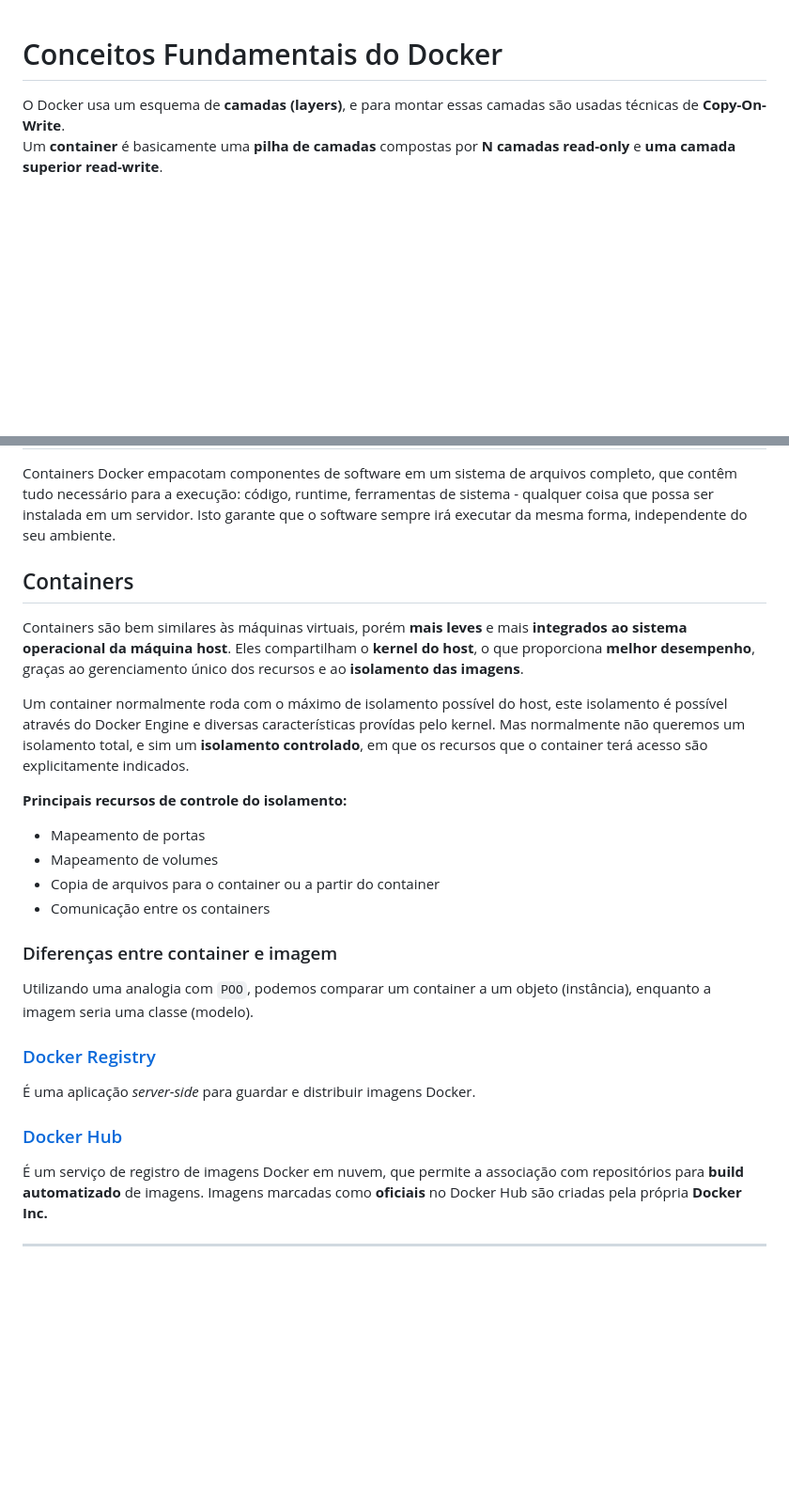
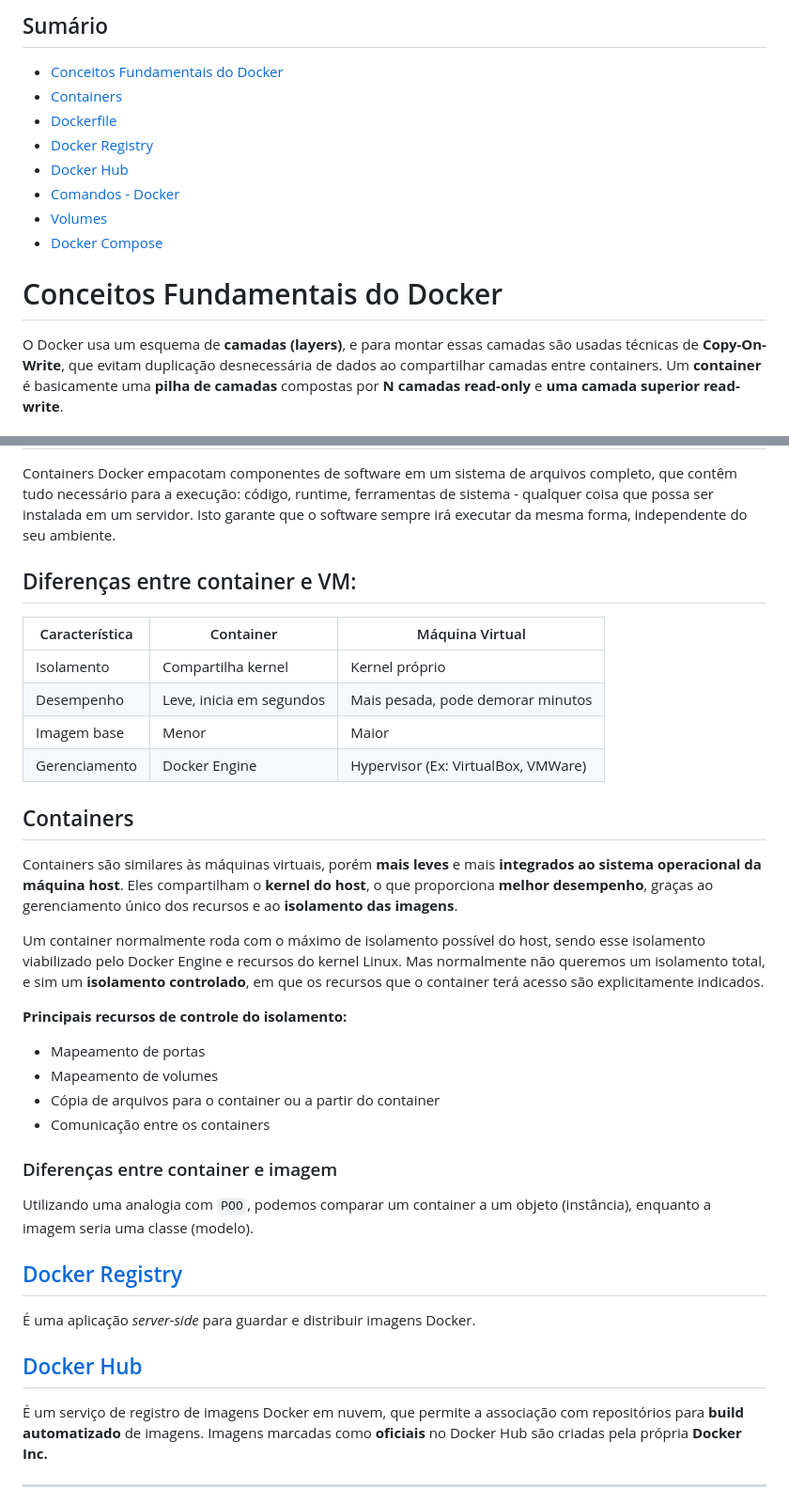
Before and after one commit to Mateus-Alencar/devops-notebook, a Markdown page: Docker/apostila - docker.md, 2 parts joined by grey strips. Shown: that part at 94% size. GitHub-like rendering; blank space fills up the shorter version.

Commit message:
apostila

```diff
--- a/Docker/apostila - docker.md
+++ b/Docker/apostila - docker.md
@@ -1,5 +1,15 @@
+## Sumário
+- [Conceitos Fundamentais do Docker](#conceitos-fundamentais-do-docker)
+- [Containers](#containers)
+- [Dockerfile](#dockerfile)
+- [Docker Registry](#docker-registry)
+- [Docker Hub](#docker-hub)
+- [Comandos - Docker](#comandos---docker)
+- [Volumes](#o-que-são-volumes-no-docker)
+- [Docker Compose](#docker-compose)
+
 # Conceitos Fundamentais do Docker
 
-O Docker usa um esquema de **camadas (layers)**, e para montar essas camadas são usadas técnicas de **Copy-On-Write**.
+O Docker usa um esquema de **camadas (layers)**, e para montar essas camadas são usadas técnicas de **Copy-On-Write**, que evitam duplicação desnecessária de dados ao compartilhar camadas entre containers.
 Um **container** é basicamente uma **pilha de camadas** compostas por **N camadas read-only** e **uma camada superior read-write**.
 
@@ -7,34 +17,40 @@ Um **container** é basicamente uma **pilha de camadas** compostas por **N camad
 
 Containers Docker empacotam componentes de software em um sistema de arquivos completo, que contêm tudo necessário para a execução: código, runtime, ferramentas de sistema - qualquer coisa que possa ser instalada em um servidor. Isto garante que o software sempre irá executar da mesma forma, independente do seu ambiente.
 
+## Diferenças entre container e VM:
+
+| Característica         | Container                         | Máquina Virtual                   |
+|------------------------|-----------------------------------|-----------------------------------|
+| Isolamento             | Compartilha kernel                | Kernel próprio                    |
+| Desempenho            | Leve, inicia em segundos          | Mais pesada, pode demorar minutos |
+| Imagem base            | Menor                             | Maior                             |
+| Gerenciamento          | Docker Engine                     | Hypervisor (Ex: VirtualBox, VMWare) |
+
 ## Containers
 
-Containers são bem similares às máquinas virtuais, porém **mais leves** e mais **integrados ao sistema operacional da máquina host**. Eles compartilham o **kernel do host**, o que proporciona **melhor desempenho**, graças ao gerenciamento único dos recursos e ao **isolamento das imagens**.
+Containers são similares às máquinas virtuais, porém **mais leves** e mais **integrados ao sistema operacional da máquina host**. Eles compartilham o **kernel do host**, o que proporciona **melhor desempenho**, graças ao gerenciamento único dos recursos e ao **isolamento das imagens**.
 
- Um container normalmente roda com o máximo de isolamento possível do host, este isolamento é possível através do Docker Engine e diversas características provídas pelo kernel.
- Mas normalmente não queremos um isolamento total, e sim um **isolamento controlado**, em que os recursos que o container terá acesso são explicitamente indicados.
+Um container normalmente roda com o máximo de isolamento possível do host, sendo esse isolamento viabilizado pelo Docker Engine e recursos do kernel Linux.
+Mas normalmente não queremos um isolamento total, e sim um **isolamento controlado**, em que os recursos que o container terá acesso são explicitamente indicados.
 
 **Principais recursos de controle do isolamento:**
 
-   - Mapeamento de portas
-   - Mapeamento de volumes
-   - Copia de arquivos para o container ou a partir do container
-   - Comunicação entre os containers
-
+- Mapeamento de portas
+- Mapeamento de volumes
+- Cópia de arquivos para o container ou a partir do container
+- Comunicação entre os containers
 
 ### Diferenças entre container e imagem
 
 Utilizando uma analogia com `POO`, podemos comparar um container a um objeto (instância), enquanto a imagem seria uma classe (modelo).
 
-
-### [Docker Registry](https://docs.docker.com/registry/)
+## [Docker Registry](https://docs.docker.com/registry/)
 
 É uma aplicação *server-side* para guardar e distribuir imagens Docker.
 
-### [Docker Hub](https://hub.docker.com/)
+## [Docker Hub](https://hub.docker.com/)
 
 É um serviço de registro de imagens Docker em nuvem, que permite a associação com repositórios para **build automatizado** de imagens. Imagens marcadas como **oficiais** no Docker Hub são criadas pela própria **Docker Inc.**
 
-
 ---
 
```
Also changed, not shown: other parts of Docker/apostila - docker.md (+40 -15 lines).
